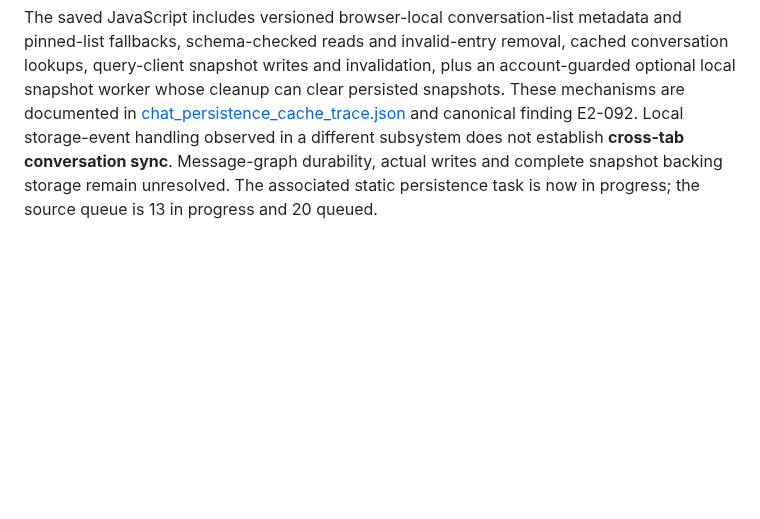
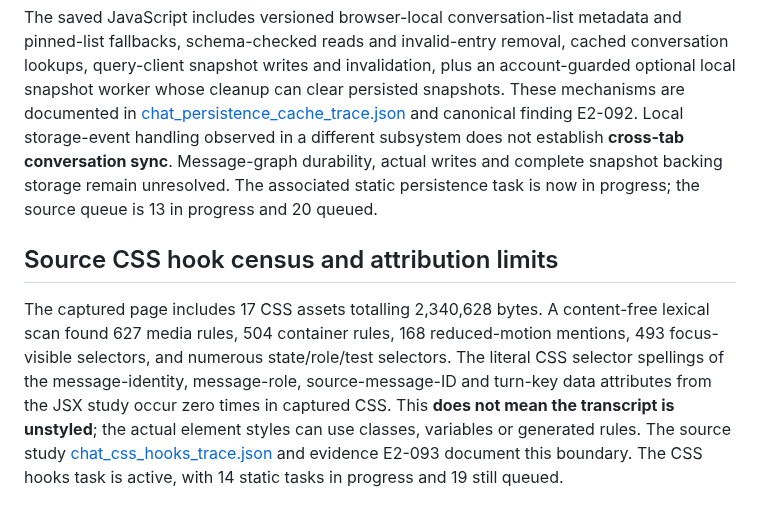
Before and after one commit to sguzman/viewsource, a Markdown page: docs/CHAT-INTERACTIONS.md, the part around the change. Rendered like a GitHub page; blank space fills up the shorter version.

Commit message:
Present saved CSS signal census without asserting computed message styles

```diff
--- a/docs/CHAT-INTERACTIONS.md
+++ b/docs/CHAT-INTERACTIONS.md
@@ -719,3 +719,17 @@ different subsystem does not establish **cross-tab conversation sync**.
 Message-graph durability, actual writes and complete snapshot backing
 storage remain unresolved. The associated static persistence task is now
 in progress; the source queue is 13 in progress and 20 queued.
+
+## Source CSS hook census and attribution limits
+
+The captured page includes 17 CSS assets totalling 2,340,628 bytes.
+A content-free lexical scan found 627 media rules, 504 container rules,
+168 reduced-motion mentions, 493 focus-visible selectors, and numerous
+state/role/test selectors. The literal CSS selector spellings of the
+message-identity, message-role, source-message-ID and turn-key data
+attributes from the JSX study occur zero times in captured CSS.
+This **does not mean the transcript is unstyled**; the actual element
+styles can use classes, variables or generated rules. The source study
+[chat_css_hooks_trace.json](../specimens/chatgpt-com/v0002/chat_css_hooks_trace.json)
+and evidence E2-093 document this boundary. The CSS hooks task is active,
+with 14 static tasks in progress and 19 still queued.
```
